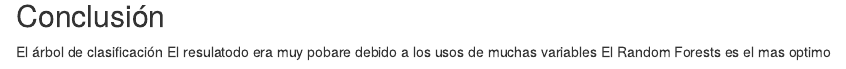
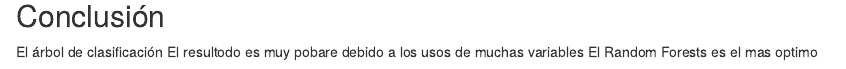
Before and after one commit to jeneee/PML, an R Markdown document (projecto.rmd): the page in a window 1100 px wide, from 5610 px down. Rendered offline with R 4.5, knitr and Pandoc, with nearby package versions; some code elsewhere in the file could not run offline.

Commit message:
Update projecto.rmd

```diff
--- a/projecto.rmd
+++ b/projecto.rmd
@@ -131,5 +131,5 @@
 
 
 ## Conclusión
-El árbol de clasificación El resulatodo era muy pobare  debido a los usos de muchas variables
+El árbol de clasificación El resultodo es muy pobare  debido a los usos de muchas variables
 El Random Forests es el mas optimo
```
